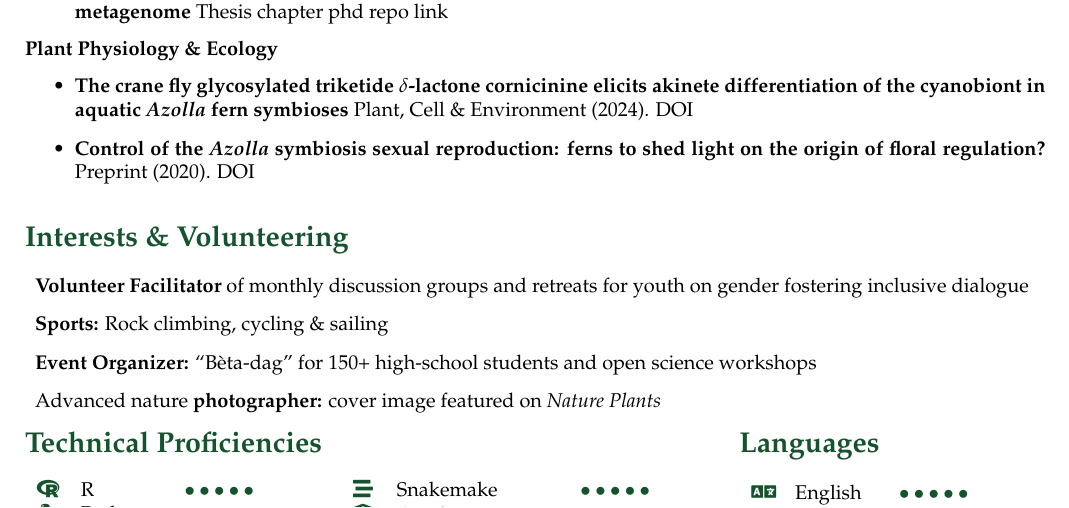
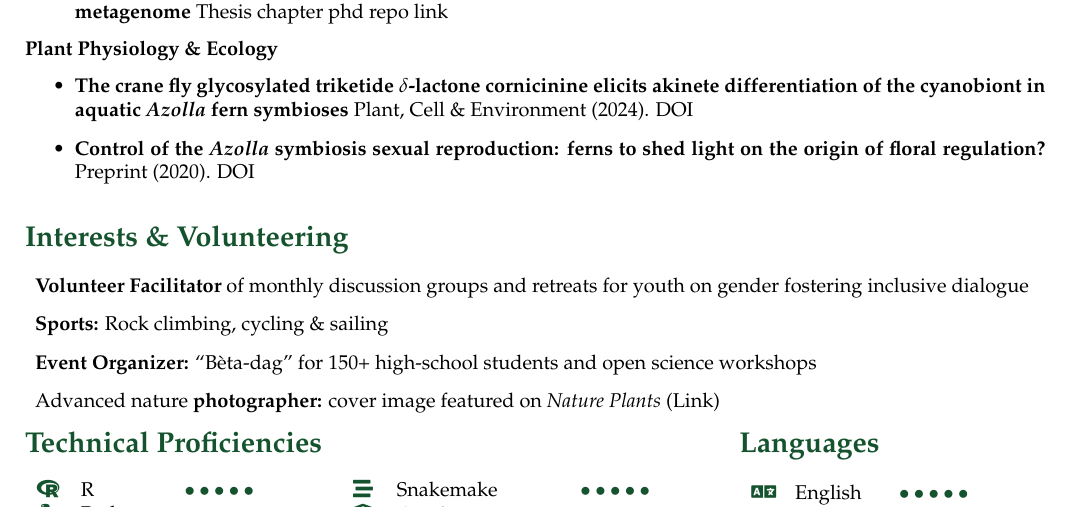
Before and after one commit to lauralwd/CV_generator, a LaTeX CV (cv.tex): part of page 2 of 3, cut so that both start at the same text. Compiled offline with pdfLaTeX.

Commit message:
Add link to photography page

```diff
--- a/cv.tex
+++ b/cv.tex
@@ -274,7 +274,7 @@
   \item \textbf{Volunteer Facilitator} of monthly discussion groups and retreats for youth on gender fostering inclusive dialogue
   \item \textbf{Sports:} Rock climbing, cycling \& sailing
   \item \textbf{Event Organizer:} “Bèta-dag” for 150+ high-school students and open science workshops
-  \item Advanced nature \textbf{photographer:} cover image featured on \emph{Nature Plants}
+  \item Advanced nature \textbf{photographer:} cover image featured on \emph{Nature Plants} (\href{https://lauralwd.github.io/photography/}{Link})
   %\item Amateur woodworker \& DIY enthusiast—design and build custom lab and home fixtures
   %\item Avid \textbf{gardener} and indoor plant owner
 \end{description}
```
